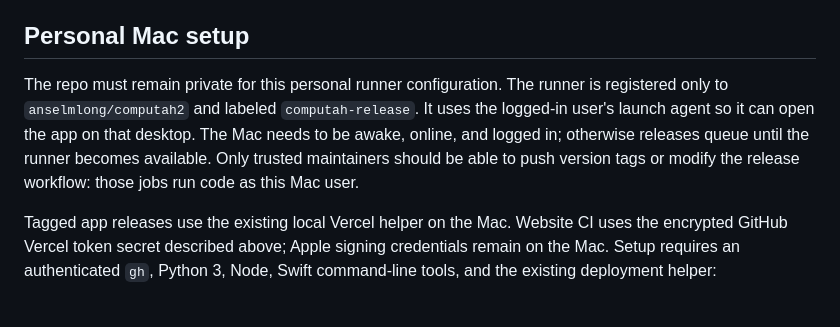
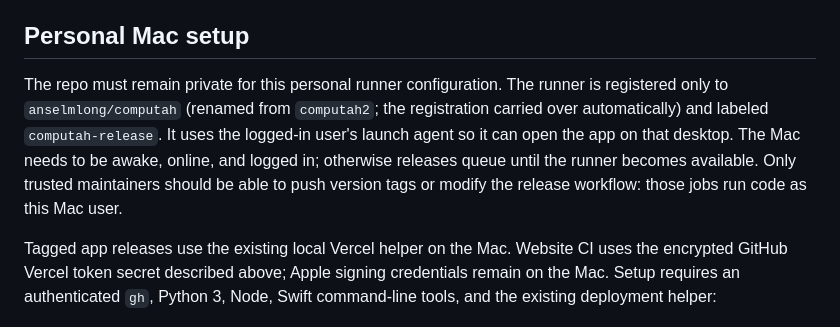
Before and after one commit to anselmlong/computah, a Markdown page: RELEASES.md, the part around the change. Drawn GitHub-style.

Commit message:
Note the GitHub repo rename in the release-runner doc
The runner registration carries over automatically across a repo
rename, but the doc still named the old repo (computah2) as fact.

Co-Authored-By: Claude Sonnet 5 <noreply@anthropic.com>
Claude-Session: https://claude.ai/code/session_01F35SxRjYBT4AQxd7Akr4s5

```diff
--- a/RELEASES.md
+++ b/RELEASES.md
@@ -41,7 +41,7 @@ For local packaging tests, run `python3 scripts/release.py --tag v0.1.1 --mode d
 
 ## Personal Mac setup
 
-The repo must remain private for this personal runner configuration. The runner is registered only to `anselmlong/computah2` and labeled `computah-release`. It uses the logged-in user's launch agent so it can open the app on that desktop. The Mac needs to be awake, online, and logged in; otherwise releases queue until the runner becomes available. Only trusted maintainers should be able to push version tags or modify the release workflow: those jobs run code as this Mac user.
+The repo must remain private for this personal runner configuration. The runner is registered only to `anselmlong/computah` (renamed from `computah2`; the registration carried over automatically) and labeled `computah-release`. It uses the logged-in user's launch agent so it can open the app on that desktop. The Mac needs to be awake, online, and logged in; otherwise releases queue until the runner becomes available. Only trusted maintainers should be able to push version tags or modify the release workflow: those jobs run code as this Mac user.
 
 Tagged app releases use the existing local Vercel helper on the Mac. Website CI uses the encrypted GitHub Vercel token secret described above; Apple signing credentials remain on the Mac. Setup requires an authenticated `gh`, Python 3, Node, Swift command-line tools, and the existing deployment helper:
 
```
